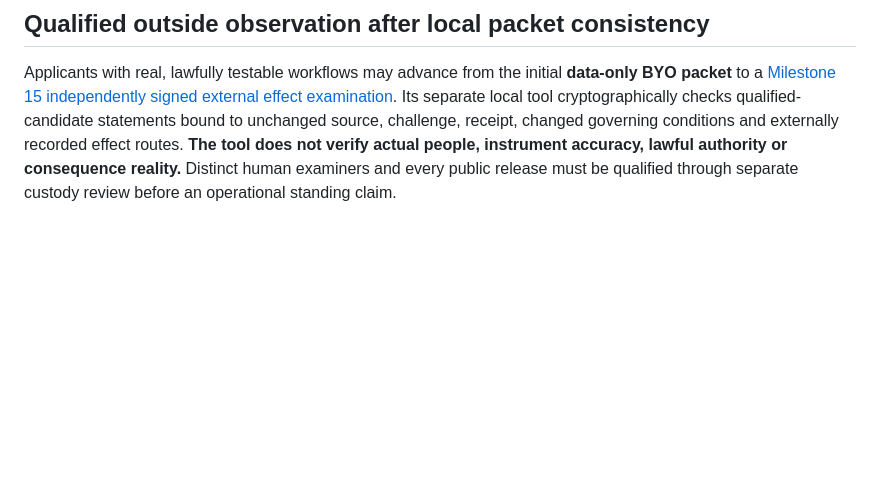
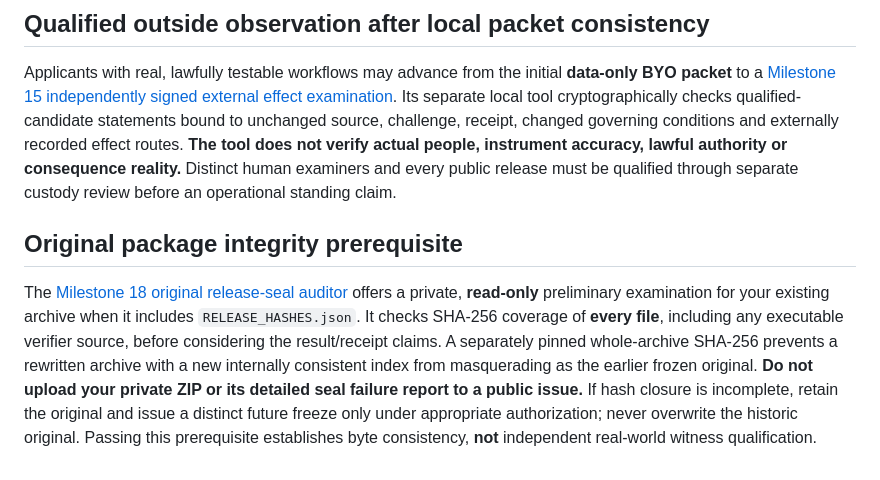
Before and after one commit to DeagleTWC/va-proof-estate, a Markdown page: examiner/BYO-WORKFLOW-EVIDENCE.md, the part around the change. GitHub-like rendering; blank space fills up the shorter version.

Commit message:
Milestone 18: original source-seal HOLD and native-witness evidence integrity in examiner/BYO-WORKFLOW-EVIDENCE.md

```diff
--- a/examiner/BYO-WORKFLOW-EVIDENCE.md
+++ b/examiner/BYO-WORKFLOW-EVIDENCE.md
@@ -80,3 +80,7 @@ For participants or historians with their own lawful source archives, the [Miles
 ## Qualified outside observation after local packet consistency
 
 Applicants with real, lawfully testable workflows may advance from the initial **data-only BYO packet** to a [Milestone 15 independently signed external effect examination](../proofs/INDEPENDENT-OBSERVATION-QUALIFICATION.md). Its separate local tool cryptographically checks qualified-candidate statements bound to unchanged source, challenge, receipt, changed governing conditions and externally recorded effect routes. **The tool does not verify actual people, instrument accuracy, lawful authority or consequence reality.** Distinct human examiners and every public release must be qualified through separate custody review before an operational standing claim.
+
+## Original package integrity prerequisite
+
+The [Milestone 18 original release-seal auditor](../scripts/audit_original_release_seal.py) offers a private, **read-only** preliminary examination for your existing archive when it includes `RELEASE_HASHES.json`. It checks SHA-256 coverage of **every file**, including any executable verifier source, before considering the result/receipt claims. A separately pinned whole-archive SHA-256 prevents a rewritten archive with a new internally consistent index from masquerading as the earlier frozen original. **Do not upload your private ZIP or its detailed seal failure report to a public issue.** If hash closure is incomplete, retain the original and issue a distinct future freeze only under appropriate authorization; never overwrite the historic original. Passing this prerequisite establishes byte consistency, **not** independent real-world witness qualification.
```
